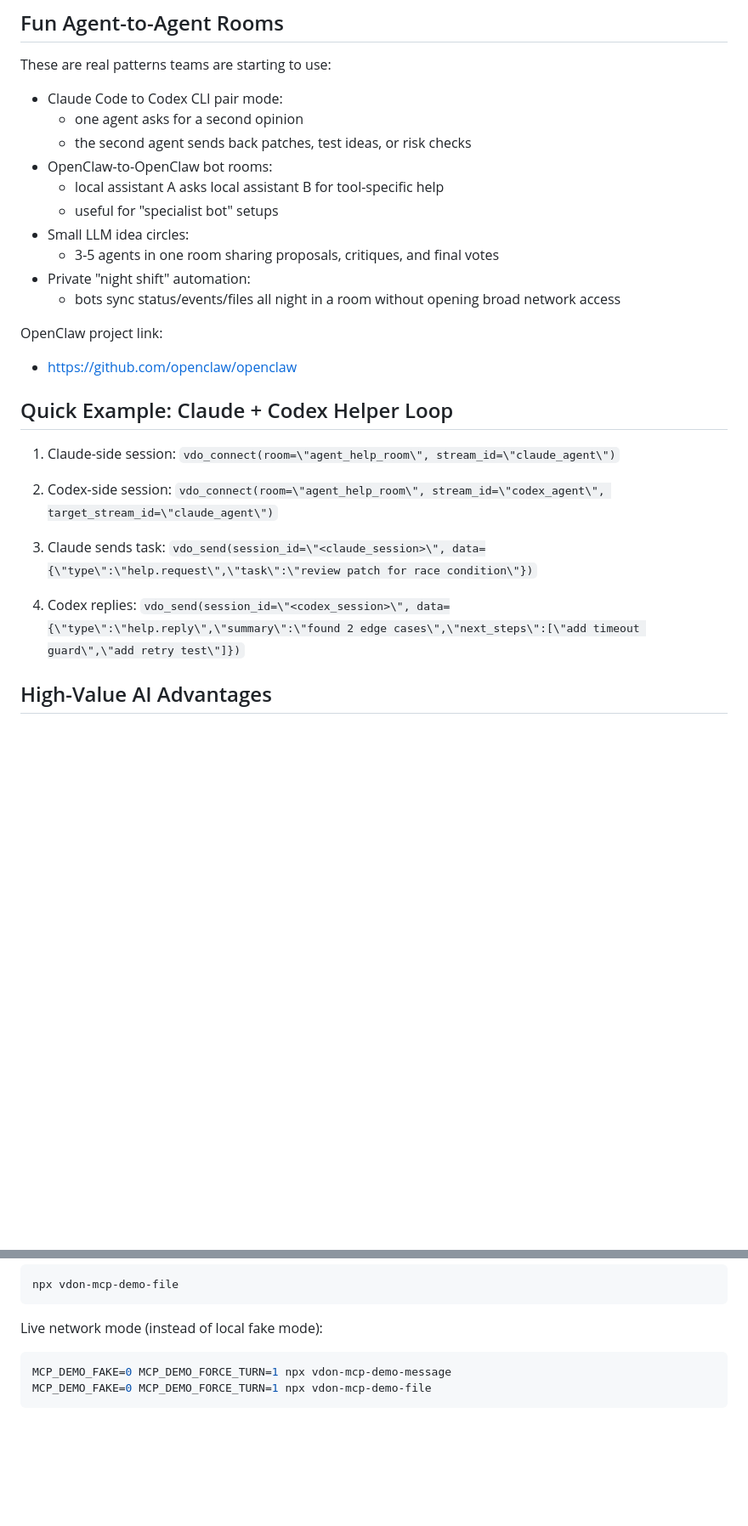
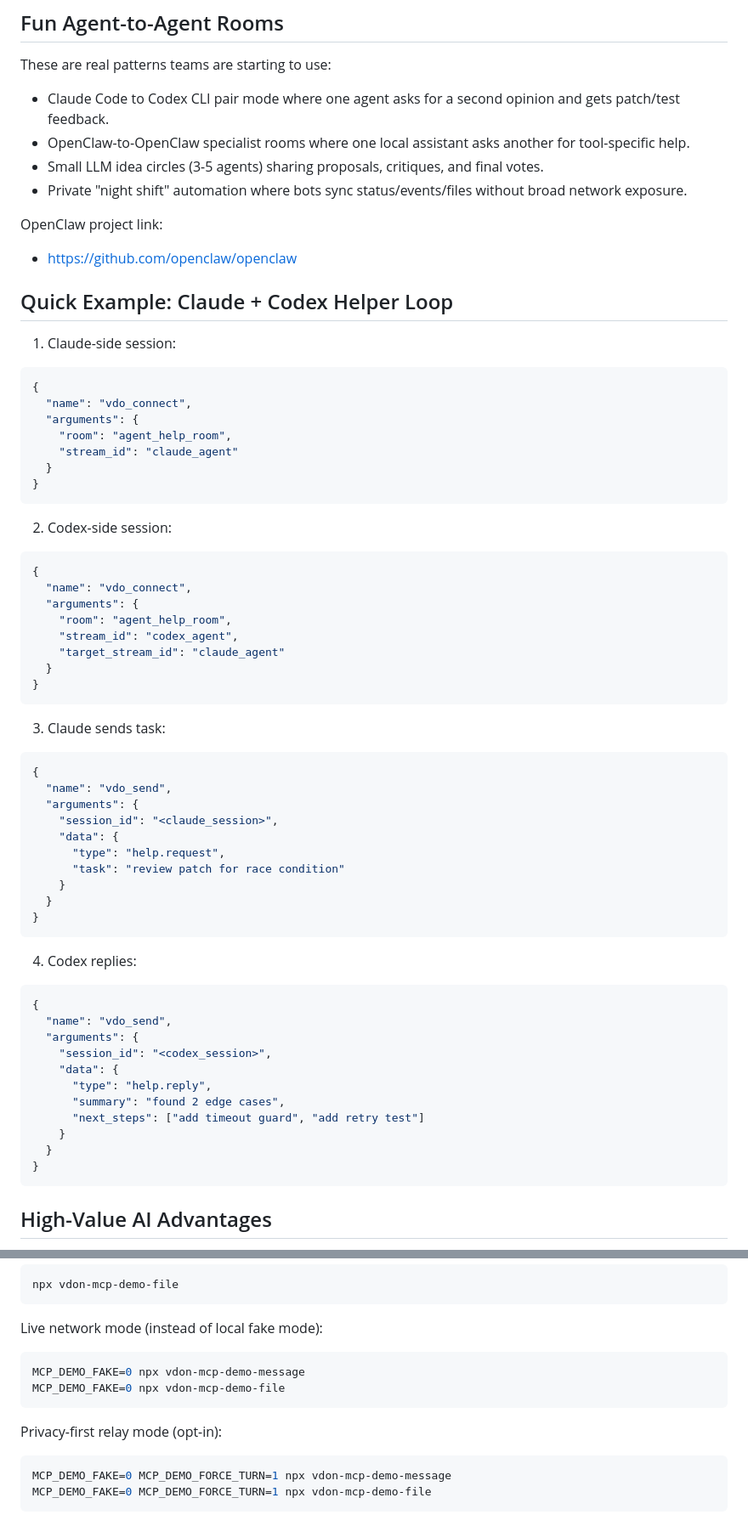
Before and after one commit to steveseguin/ninjamcp, a Markdown page: README.md, 2 parts joined by grey strips. Shown at 85% size. Rendered like a GitHub page; blank space fills up the shorter version.

Commit message:
docs: prioritize direct P2P defaults and clarify privacy opt-in

````diff
--- a/README.md
+++ b/README.md
@@ -35,16 +35,10 @@ The package depends on `@vdoninja/sdk`, so SDK installs transitively.
 
 These are real patterns teams are starting to use:
 
-- Claude Code to Codex CLI pair mode:
-  - one agent asks for a second opinion
-  - the second agent sends back patches, test ideas, or risk checks
-- OpenClaw-to-OpenClaw bot rooms:
-  - local assistant A asks local assistant B for tool-specific help
-  - useful for "specialist bot" setups
-- Small LLM idea circles:
-  - 3-5 agents in one room sharing proposals, critiques, and final votes
-- Private "night shift" automation:
-  - bots sync status/events/files all night in a room without opening broad network access
+- Claude Code to Codex CLI pair mode where one agent asks for a second opinion and gets patch/test feedback.
+- OpenClaw-to-OpenClaw specialist rooms where one local assistant asks another for tool-specific help.
+- Small LLM idea circles (3-5 agents) sharing proposals, critiques, and final votes.
+- Private "night shift" automation where bots sync status/events/files without broad network exposure.
 
 OpenClaw project link:
 
@@ -53,16 +47,56 @@ OpenClaw project link:
 ## Quick Example: Claude + Codex Helper Loop
 
 1. Claude-side session:
-`vdo_connect(room=\"agent_help_room\", stream_id=\"claude_agent\")`
+```json
+{
+  "name": "vdo_connect",
+  "arguments": {
+    "room": "agent_help_room",
+    "stream_id": "claude_agent"
+  }
+}
+```
 
 2. Codex-side session:
-`vdo_connect(room=\"agent_help_room\", stream_id=\"codex_agent\", target_stream_id=\"claude_agent\")`
+```json
+{
+  "name": "vdo_connect",
+  "arguments": {
+    "room": "agent_help_room",
+    "stream_id": "codex_agent",
+    "target_stream_id": "claude_agent"
+  }
+}
+```
 
 3. Claude sends task:
-`vdo_send(session_id=\"<claude_session>\", data={\"type\":\"help.request\",\"task\":\"review patch for race condition\"})`
+```json
+{
+  "name": "vdo_send",
+  "arguments": {
+    "session_id": "<claude_session>",
+    "data": {
+      "type": "help.request",
+      "task": "review patch for race condition"
+    }
+  }
+}
+```
 
 4. Codex replies:
-`vdo_send(session_id=\"<codex_session>\", data={\"type\":\"help.reply\",\"summary\":\"found 2 edge cases\",\"next_steps\":[\"add timeout guard\",\"add retry test\"]})`
+```json
+{
+  "name": "vdo_send",
+  "arguments": {
+    "session_id": "<codex_session>",
+    "data": {
+      "type": "help.reply",
+      "summary": "found 2 edge cases",
+      "next_steps": ["add timeout guard", "add retry test"]
+    }
+  }
+}
+```
 
 ## High-Value AI Advantages
 
@@ -145,6 +183,13 @@ npx vdon-mcp-demo-file
 ```
 
 Live network mode (instead of local fake mode):
+
+```bash
+MCP_DEMO_FAKE=0 npx vdon-mcp-demo-message
+MCP_DEMO_FAKE=0 npx vdon-mcp-demo-file
+```
+
+Privacy-first relay mode (opt-in):
 
 ```bash
 MCP_DEMO_FAKE=0 MCP_DEMO_FORCE_TURN=1 npx vdon-mcp-demo-message
````
Also changed, not shown: other parts of README.md (+5 -1 lines).
